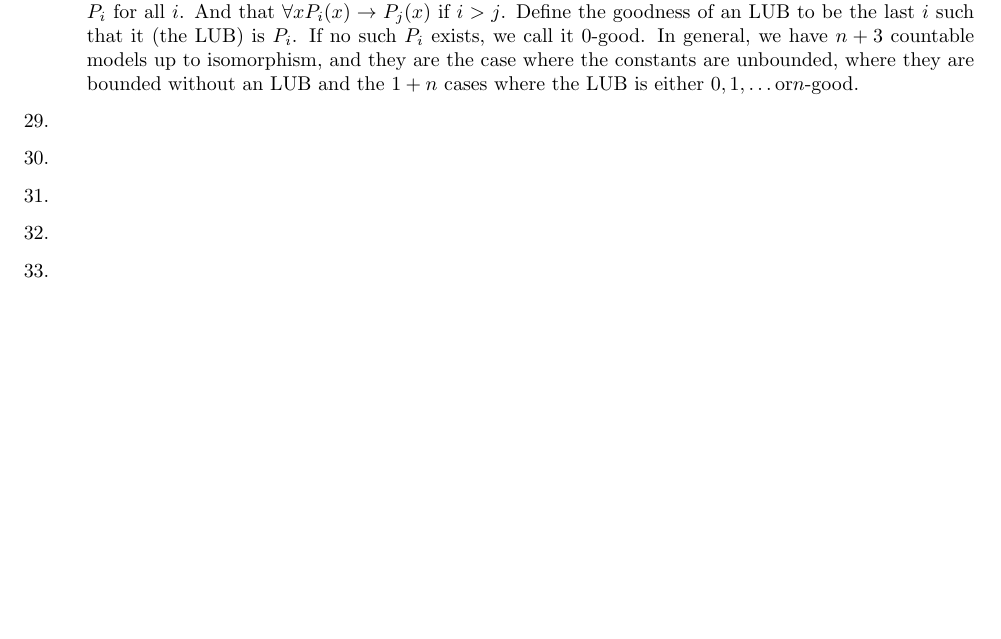
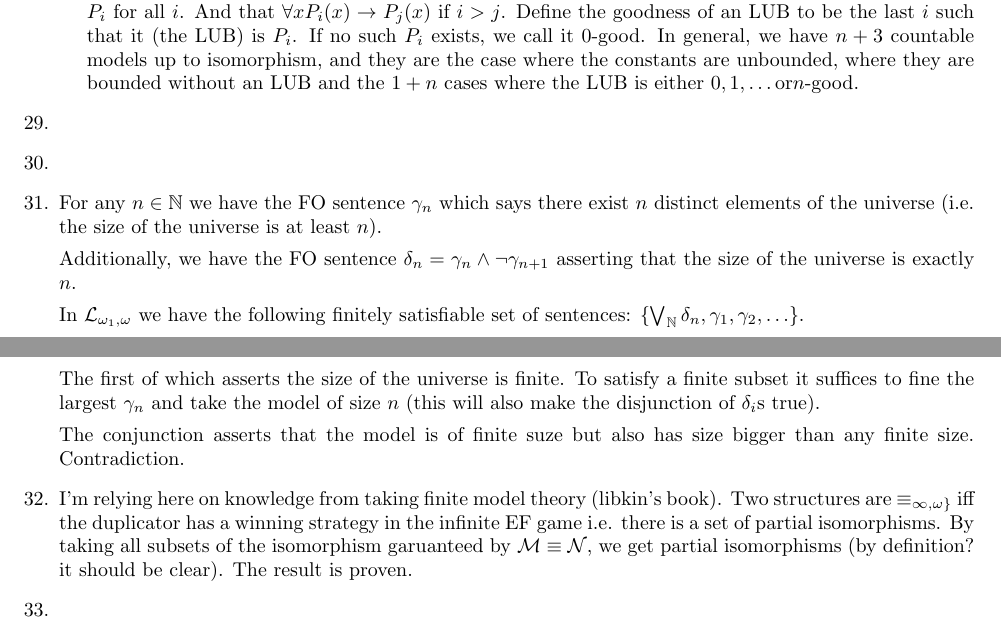
Before and after one commit to afrei/mathwork, a LaTeX document (logic/Marker-Model-Theory/ch2.tex): part of page 3 of 3 before the commit and two parts of pages 3 and 4 of 4 after it, the two joined at a grey line, cut so that both start at the same text, the shorter picture padded with empty space. Compiled offline with pdfLaTeX.

Commit message:
ch2.5.31, 2.5.32

```diff
--- a/logic/Marker-Model-Theory/ch2.tex
+++ b/logic/Marker-Model-Theory/ch2.tex
@@ -220,9 +220,17 @@ The other direction: to show \(\mcM\) and \(\mcN\) agree on any \(\mcL\) sentenc
 \item
 
 %31
-\item
+\item For any \(n \in \N\) we have the FO sentence \(\gamma_n\) which says there exist \(n\) distinct elements of the universe (i.e. the size of the universe is at least \(n\)).
 
-\item
+Additionally, we have the FO sentence \(\delta_n = \gamma_n \land \neg \gamma_{n+1}\) asserting that the size of the universe is exactly \(n\).
+
+In \(\mcL_{\omega_1, \omega}\) we have the following finitely satisfiable set of sentences: \(\{\bigvee_\N \delta_n, \gamma_1, \gamma_2, \ldots\}\).
+
+The first of which asserts the size of the universe is finite. To satisfy a finite subset it suffices to fine the largest \(\gamma_n\) and take the model of size \(n\) (this will also make the disjunction of \(\delta_i\)s true).
+
+The conjunction asserts that the model is of finite suze but also has size bigger than any finite size. Contradiction.
+
+\item I'm relying here on knowledge from taking finite model theory (libkin's book). Two structures are \(\equiv_{\infty, \omega\}\) iff the duplicator has a winning strategy in the infinite EF game i.e. there is a set of partial isomorphisms. By taking all subsets of the isomorphism garuanteed by \(\mcM \isom \mcN\), we get partial isomorphisms (by definition? it should be clear). The result is proven.
 
 \item
 
```
